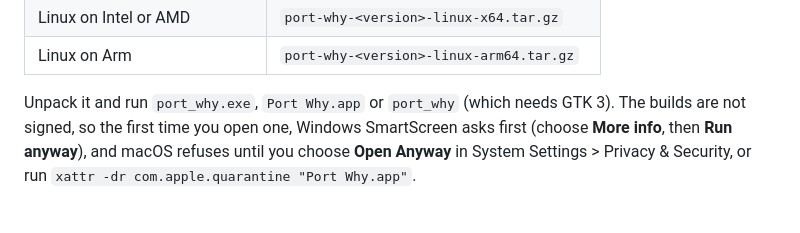
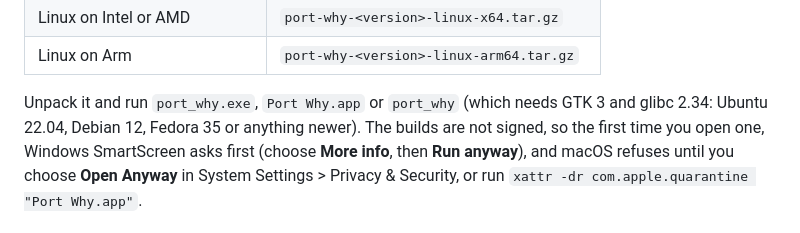
Before and after one commit to jsheely/port-why, a Markdown page: README.md, the part around the change. Drawn GitHub-style.

Commit message:
Say which Linux systems the Linux builds run on
The release builds need glibc 2.34 at most (the runner binary; the
engine needs 2.18), so they run on Ubuntu 22.04, Debian 12, Fedora 35
and anything newer.

Co-Authored-By: Claude Opus 5.5 (1M context) <noreply@anthropic.com>

```diff
--- a/README.md
+++ b/README.md
@@ -56,7 +56,8 @@ every system and processor:
 | Linux on Arm | `port-why-<version>-linux-arm64.tar.gz` |
 
 Unpack it and run `port_why.exe`, `Port Why.app` or `port_why` (which needs
-GTK 3). The builds are not signed, so the first time you open one, Windows
+GTK 3 and glibc 2.34: Ubuntu 22.04, Debian 12, Fedora 35 or anything newer).
+The builds are not signed, so the first time you open one, Windows
 SmartScreen asks first (choose **More info**, then **Run anyway**), and macOS
 refuses until you choose **Open Anyway** in System Settings > Privacy &
 Security, or run `xattr -dr com.apple.quarantine "Port Why.app"`.
```
